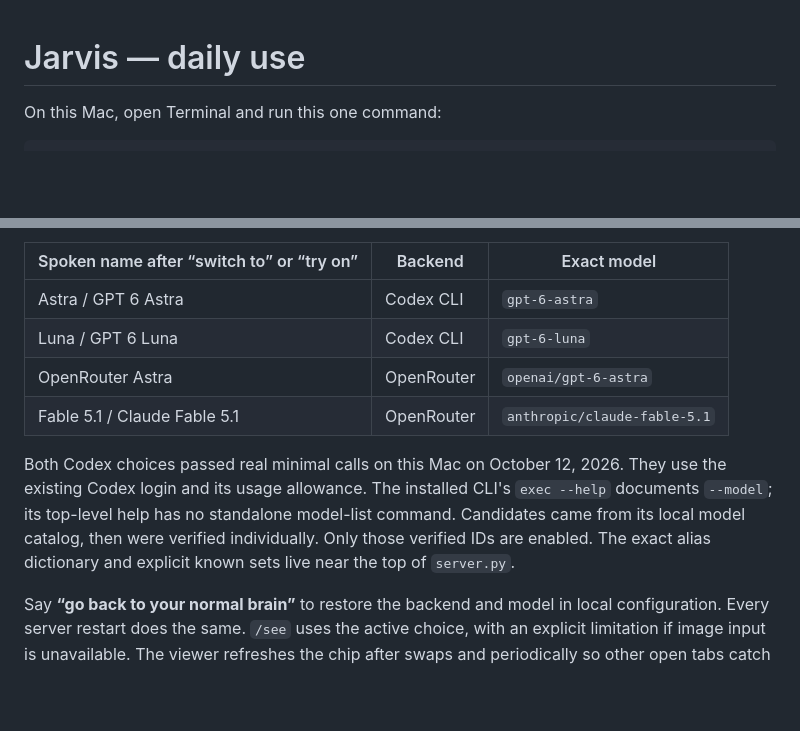
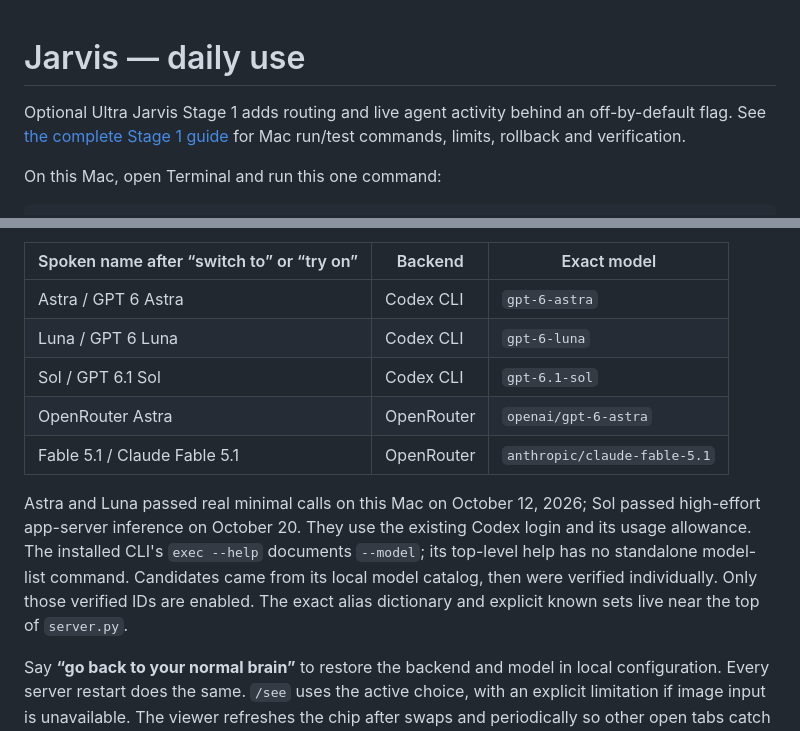
Before and after one commit to fwnivaen/Jarvis, a Markdown page: README.md, 2 parts joined by grey strips. Drawn GitHub-style; blank space fills up the shorter version.

Commit message:
Ultra Jarvis Stage 1: bounded routing and live agent monitor

```diff
--- a/README.md
+++ b/README.md
@@ -1,4 +1,6 @@
 # Jarvis — daily use
+
+Optional Ultra Jarvis Stage 1 adds routing and live agent activity behind an off-by-default flag. See [the complete Stage 1 guide](ULTRA-STAGE-1.md) for Mac run/test commands, limits, rollback and verification.
 
 On this Mac, open Terminal and run this one command:
 
@@ -40,10 +42,11 @@ Click the model name beneath the orb or inside the command bar to open the model
 | --- | --- | --- |
 | Astra / GPT 6 Astra | Codex CLI | `gpt-6-astra` |
 | Luna / GPT 6 Luna | Codex CLI | `gpt-6-luna` |
+| Sol / GPT 6.1 Sol | Codex CLI | `gpt-6.1-sol` |
 | OpenRouter Astra | OpenRouter | `openai/gpt-6-astra` |
 | Fable 5.1 / Claude Fable 5.1 | OpenRouter | `anthropic/claude-fable-5.1` |
 
-Both Codex choices passed real minimal calls on this Mac on October 12, 2026. They use the existing Codex login and its usage allowance. The installed CLI's `exec --help` documents `--model`; its top-level help has no standalone model-list command. Candidates came from its local model catalog, then were verified individually. Only those verified IDs are enabled. The exact alias dictionary and explicit known sets live near the top of `server.py`.
+Astra and Luna passed real minimal calls on this Mac on October 12, 2026; Sol passed high-effort app-server inference on October 20. They use the existing Codex login and its usage allowance. The installed CLI's `exec --help` documents `--model`; its top-level help has no standalone model-list command. Candidates came from its local model catalog, then were verified individually. Only those verified IDs are enabled. The exact alias dictionary and explicit known sets live near the top of `server.py`.
 
 Say **“go back to your normal brain”** to restore the backend and model in local configuration. Every server restart does the same. `/see` uses the active choice, with an explicit limitation if image input is unavailable. The viewer refreshes the chip after swaps and periodically so other open tabs catch up.
 
```
Also changed, not shown: ULTRA-STAGE-1.md (added, +88 -0 lines), docs/ultra-verification.md (added, +50 -0 lines), docs/screenshots/ultra-stage-1-desktop.jpg (added), docs/screenshots/ultra-stage-1-mobile.jpg (added), 13 other files.
